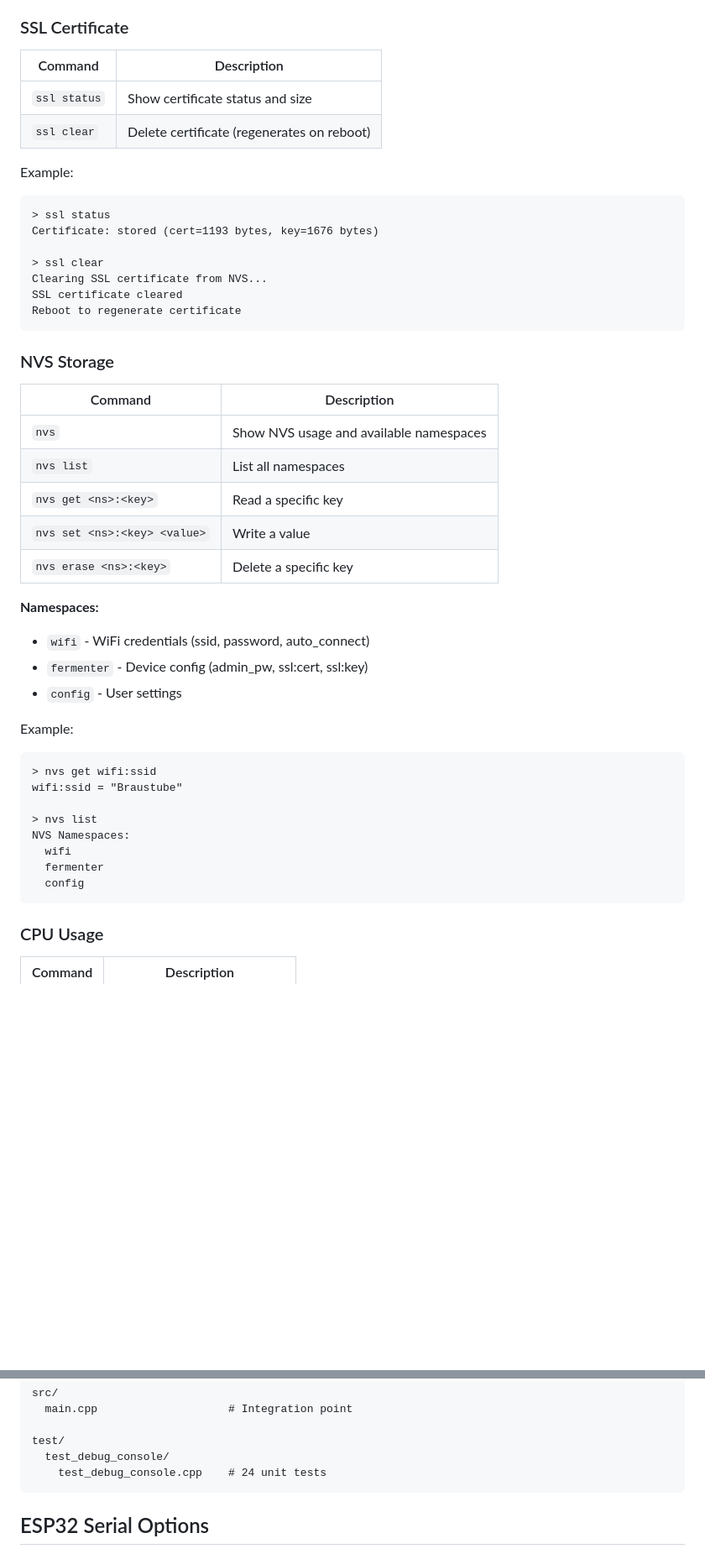
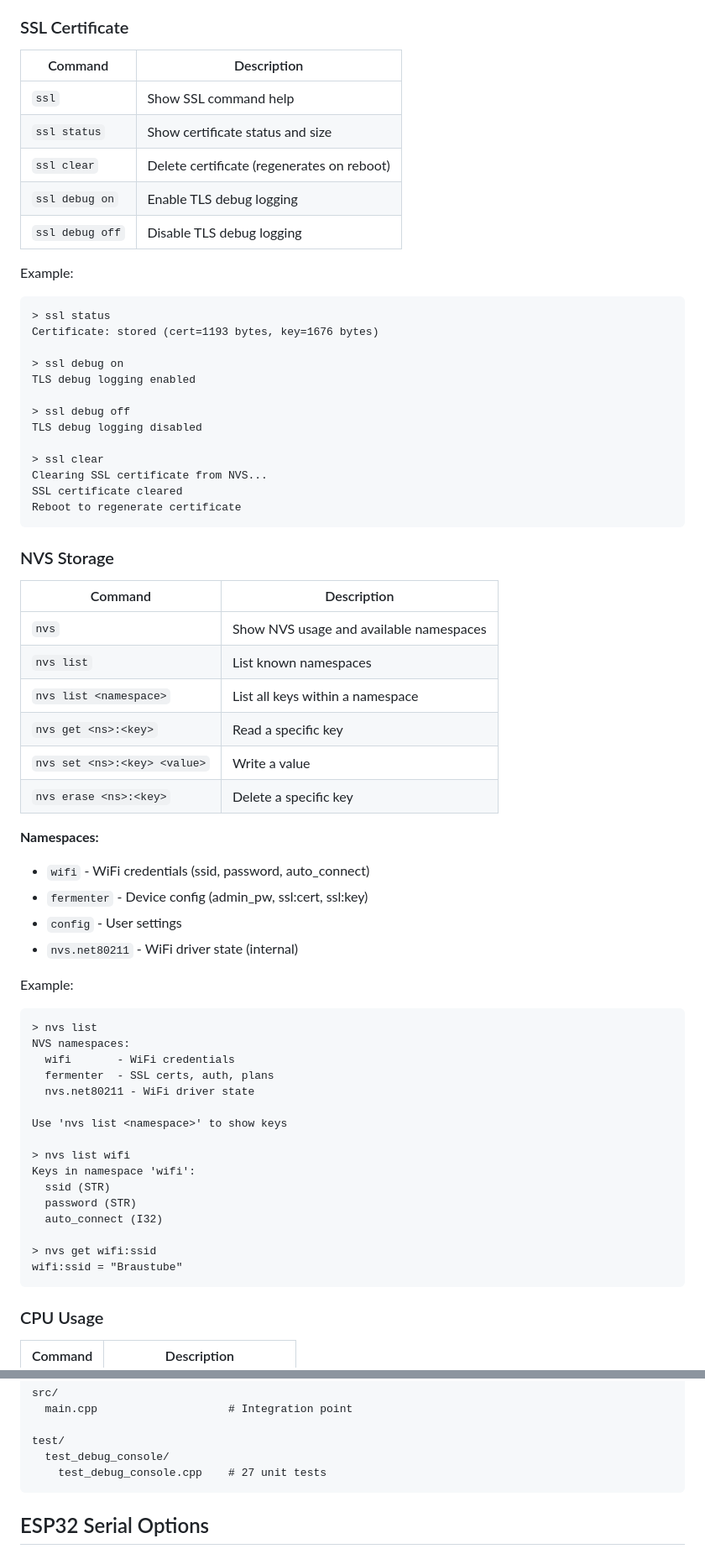
Before and after one commit to claymore666/fermenter-controller, a Markdown page: docs/DEBUG_CONSOLE.md, 2 parts joined by grey strips. Shown at 84% size. GitHub-like rendering; blank space fills up the shorter version.

Commit message:
Update DEBUG_CONSOLE.md with new v0.2.0 commands
- Add eth connect/disconnect commands
- Add wifi connect/disconnect commands
- Add ssl debug on/off command
- Add nvs list <namespace> command
- Update test count to 27

🤖 Generated with [Claude Code](https://claude.com/claude-code)

Co-Authored-By: Claude <noreply@anthropic.com>

````diff
--- a/docs/DEBUG_CONSOLE.md
+++ b/docs/DEBUG_CONSOLE.md
@@ -252,13 +268,22 @@ Found 3 networks:
 
 | Command | Description |
 |---------|-------------|
+| `ssl` | Show SSL command help |
 | `ssl status` | Show certificate status and size |
 | `ssl clear` | Delete certificate (regenerates on reboot) |
+| `ssl debug on` | Enable TLS debug logging |
+| `ssl debug off` | Disable TLS debug logging |
 
 Example:
 ```
 > ssl status
 Certificate: stored (cert=1193 bytes, key=1676 bytes)
+
+> ssl debug on
+TLS debug logging enabled
+
+> ssl debug off
+TLS debug logging disabled
 
 > ssl clear
 Clearing SSL certificate from NVS...
@@ -271,7 +296,8 @@ Reboot to regenerate certificate
 | Command | Description |
 |---------|-------------|
 | `nvs` | Show NVS usage and available namespaces |
-| `nvs list` | List all namespaces |
+| `nvs list` | List known namespaces |
+| `nvs list <namespace>` | List all keys within a namespace |
 | `nvs get <ns>:<key>` | Read a specific key |
 | `nvs set <ns>:<key> <value>` | Write a value |
 | `nvs erase <ns>:<key>` | Delete a specific key |
@@ -280,17 +306,26 @@ Reboot to regenerate certificate
 - `wifi` - WiFi credentials (ssid, password, auto_connect)
 - `fermenter` - Device config (admin_pw, ssl:cert, ssl:key)
 - `config` - User settings
+- `nvs.net80211` - WiFi driver state (internal)
 
 Example:
 ```
+> nvs list
+NVS namespaces:
+  wifi       - WiFi credentials
+  fermenter  - SSL certs, auth, plans
+  nvs.net80211 - WiFi driver state
+
+Use 'nvs list <namespace>' to show keys
+
+> nvs list wifi
+Keys in namespace 'wifi':
+  ssid (STR)
+  password (STR)
+  auto_connect (I32)
+
 > nvs get wifi:ssid
 wifi:ssid = "Braustube"
-
-> nvs list
-NVS Namespaces:
-  wifi
-  fermenter
-  config
 ```
 
 ### CPU Usage
@@ -331,7 +366,7 @@ src/
 
 test/
   test_debug_console/
-    test_debug_console.cpp    # 24 unit tests
+    test_debug_console.cpp    # 27 unit tests
 ```
 
 ## ESP32 Serial Options
````
Also changed, not shown: other parts of docs/DEBUG_CONSOLE.md (+17 -1 lines).
